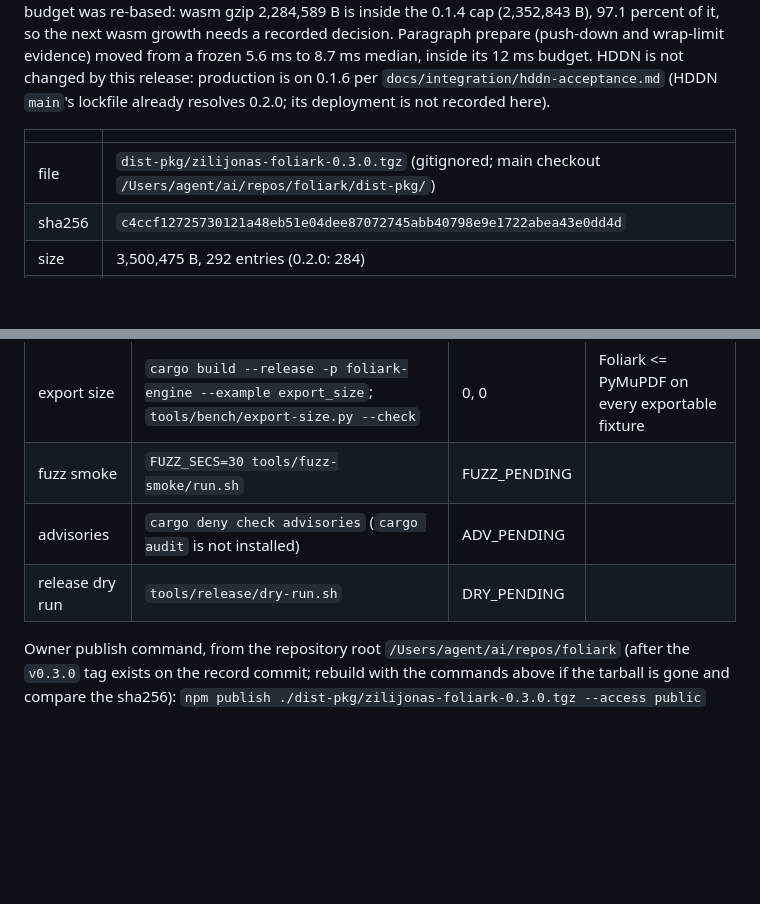
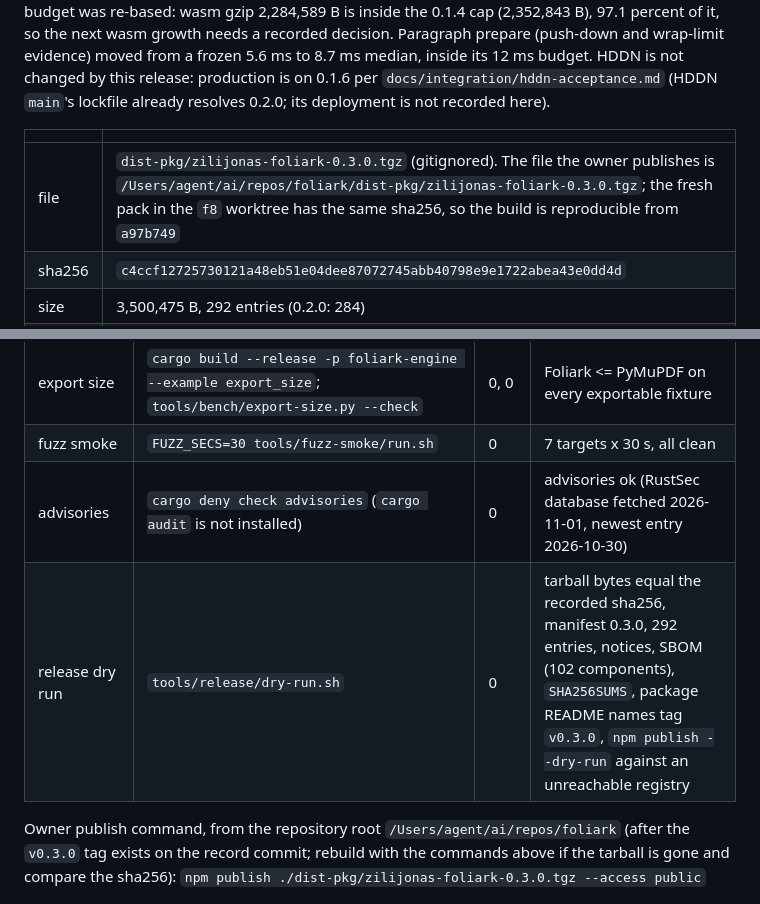
Before and after one commit to zilijonas/foliark, a Markdown page: docs/release/candidate.md, 2 parts joined by grey strips. GitHub-like rendering; blank space fills up the shorter version.

Commit message:
docs(release): fill fuzz, advisory and dry-run rows of the 0.3.0 record (NEW-135)
Co-Authored-By: Claude Sonnet 5.5 <noreply@anthropic.com>

```diff
--- a/docs/release/candidate.md
+++ b/docs/release/candidate.md
@@ -4,7 +4,7 @@ Qualified on 2026-11-01 on the owner's Mac mini (same toolchain as 0.1.0). Chang
 
 | | |
 |---|---|
-| file | `dist-pkg/zilijonas-foliark-0.3.0.tgz` (gitignored; main checkout `/Users/agent/ai/repos/foliark/dist-pkg/`) |
+| file | `dist-pkg/zilijonas-foliark-0.3.0.tgz` (gitignored). The file the owner publishes is `/Users/agent/ai/repos/foliark/dist-pkg/zilijonas-foliark-0.3.0.tgz`; the fresh pack in the `f8` worktree has the same sha256, so the build is reproducible from `a97b749` |
 | sha256 | `c4ccf12725730121a48eb51e04dee87072745abb40798e9e1722abea43e0dd4d` |
 | size | 3,500,475 B, 292 entries (0.2.0: 284) |
 | built from | foliark `a97b749` (`test(links): one spec file per oracle call`, clean tree before and after, on top of `d734f07` `chore(release): bump ... 0.3.0`; that last commit changes a test file only, no packaged file); `scripts/build-wasm.sh && pnpm build:sdk && tests/package-consumers/pack.sh dist-pkg`; packing twice (once into the worktree, once into the main checkout) gave the same sha256 |
@@ -29,9 +29,9 @@ Checks on `a97b749` (each stage through `~/ai/bin/memory-queue` as one supervise
 | budgets | `node --test tools/bench/check-budgets.test.mjs`; fresh `sdk.mjs --extended` x2 + `scans-sdk.mjs` (chromium) through `check-budgets.mjs` | 0, 0 | unit tests pass; 40 ok, 38 webkit skipped, 0 failing |
 | notices | `node scripts/gen-notices.mjs --check` | 0 | up to date |
 | export size | `cargo build --release -p foliark-engine --example export_size`; `tools/bench/export-size.py --check` | 0, 0 | Foliark <= PyMuPDF on every exportable fixture |
-| fuzz smoke | `FUZZ_SECS=30 tools/fuzz-smoke/run.sh` | FUZZ_PENDING | |
-| advisories | `cargo deny check advisories` (`cargo audit` is not installed) | ADV_PENDING | |
-| release dry run | `tools/release/dry-run.sh` | DRY_PENDING | |
+| fuzz smoke | `FUZZ_SECS=30 tools/fuzz-smoke/run.sh` | 0 | 7 targets x 30 s, all clean |
+| advisories | `cargo deny check advisories` (`cargo audit` is not installed) | 0 | advisories ok (RustSec database fetched 2026-11-01, newest entry 2026-10-30) |
+| release dry run | `tools/release/dry-run.sh` | 0 | tarball bytes equal the recorded sha256, manifest 0.3.0, 292 entries, notices, SBOM (102 components), `SHA256SUMS`, package README names tag `v0.3.0`, `npm publish --dry-run` against an unreachable registry |
 
 Owner publish command, from the repository root `/Users/agent/ai/repos/foliark` (after the `v0.3.0` tag exists on the record commit; rebuild with the commands above if the tarball is gone and compare the sha256):
 `npm publish ./dist-pkg/zilijonas-foliark-0.3.0.tgz --access public`
```
